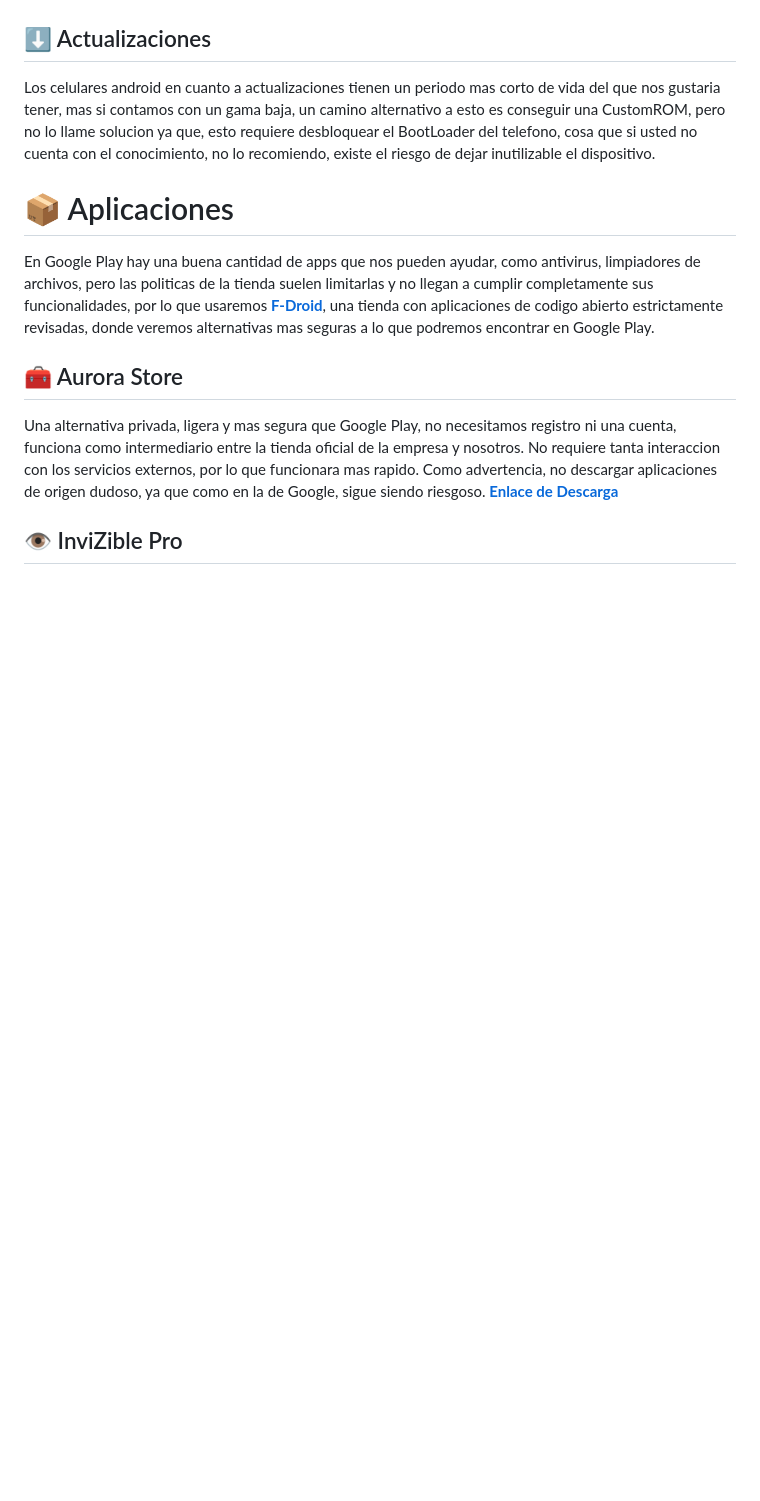
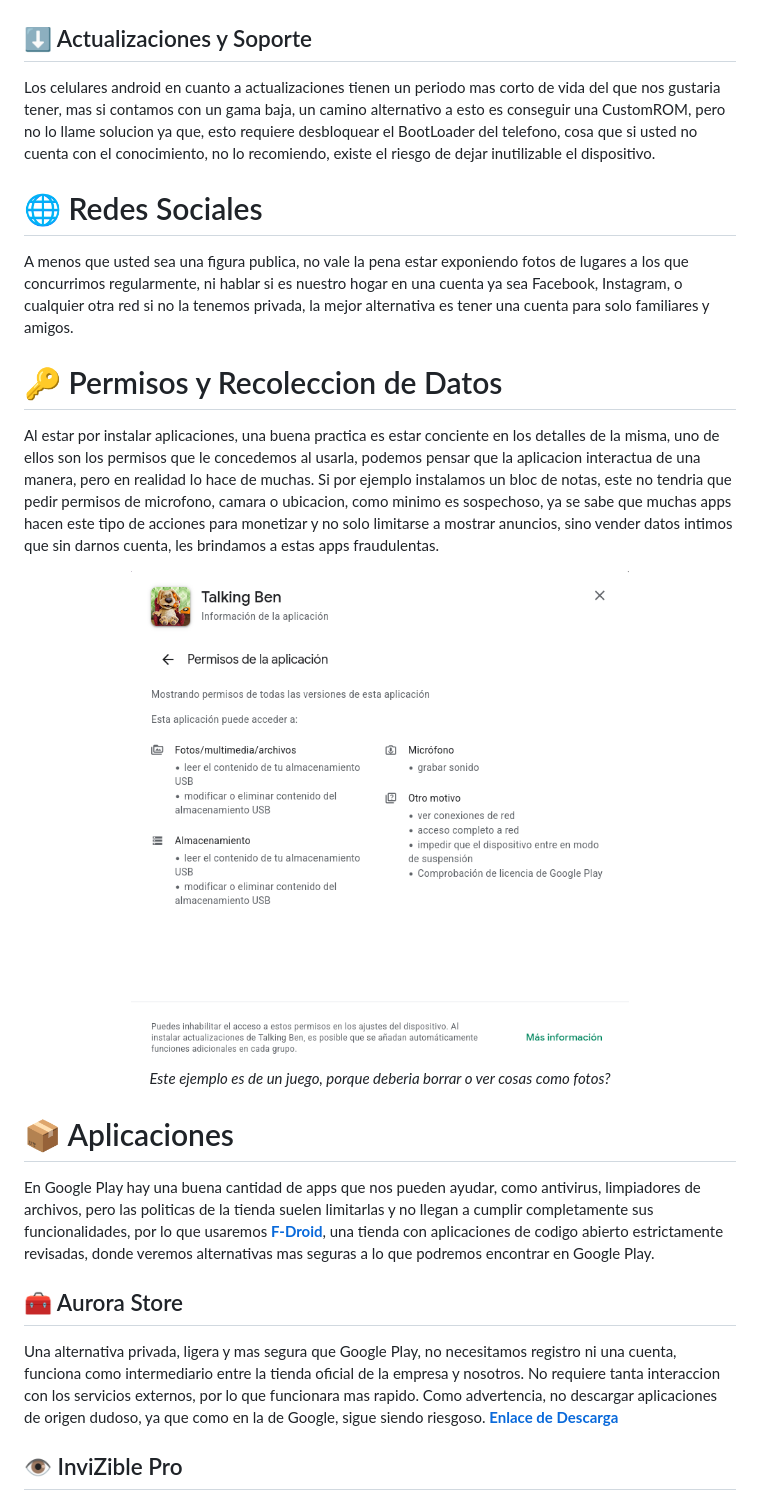
Before and after one commit to kaprielMonzon/Hardening-Linux-Windows-Android, a Markdown page: Android/README.md, the part around the change. Drawn GitHub-style; pictures changed too: Android/images/yeees.png (added); blank space fills up the shorter version.

```diff
--- a/Android/README.md
+++ b/Android/README.md
@@ -7,10 +7,26 @@ seguros. Como siempre, no se pretende llegar a extremos al punto de quitarle fun
   <img src="images/android.jpeg" width="50%">
 </p>
 
-## ⬇️ Actualizaciones
+## ⬇️ Actualizaciones y Soporte
 
 Los celulares android en cuanto a actualizaciones tienen un periodo mas corto de vida del que nos gustaria tener, mas si contamos con un gama baja, un camino alternativo a esto es conseguir una CustomROM, pero no lo llame solucion ya que,
 esto requiere desbloquear el BootLoader del telefono, cosa que si usted no cuenta con el conocimiento, no lo recomiendo, existe el riesgo de dejar inutilizable el dispositivo.
+
+# 🌐 Redes Sociales
+
+A menos que usted sea una figura publica, no vale la pena estar exponiendo fotos de lugares a los que concurrimos regularmente, ni hablar si es nuestro hogar en una cuenta ya sea Facebook, Instagram, o cualquier otra red si no la tenemos privada, la mejor alternativa es tener una cuenta para solo familiares y amigos.
+
+# 🔑 Permisos y Recoleccion de Datos
+
+Al estar por instalar aplicaciones, una buena practica es estar conciente en los detalles de la misma, uno de ellos son los permisos que le concedemos al usarla, podemos pensar que la aplicacion interactua de una manera, pero en realidad lo hace de muchas. Si por ejemplo instalamos un bloc de notas, este no tendria que pedir permisos de microfono, camara o ubicacion, como minimo es sospechoso, ya se sabe que muchas apps hacen este tipo de acciones para monetizar y no solo limitarse a mostrar anuncios, sino vender datos intimos que sin darnos cuenta, les brindamos a estas apps fraudulentas.
+
+<p align="center">
+  <img src="images/yeees.png" width="70%">
+<br>
+  <em>Este ejemplo es de un juego, porque deberia borrar o ver cosas como fotos?</em>
+</p>
+
+
 
 # 📦 Aplicaciones
 
```
